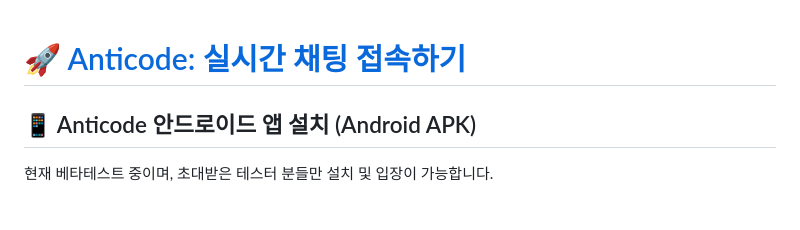
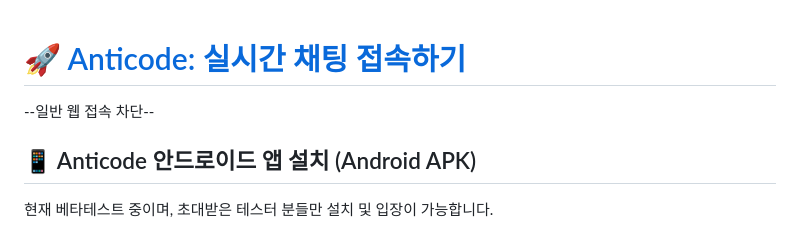
Before and after one commit to srunaic/MyTestBlog, a Markdown page: README.md, the part around the change. GitHub-like rendering.

```diff
--- a/README.md
+++ b/README.md
@@ -1,4 +1,6 @@
 # [🚀 Anticode: 실시간 채팅 접속하기](https://mytestblog-d85.pages.dev/anticode.html)
+
+--일반 웹 접속 차단--
 
 ## 📱 Anticode 안드로이드 앱 설치 (Android APK)
 현재 베타테스트 중이며, 초대받은 테스터 분들만 설치 및 입장이 가능합니다.
```
